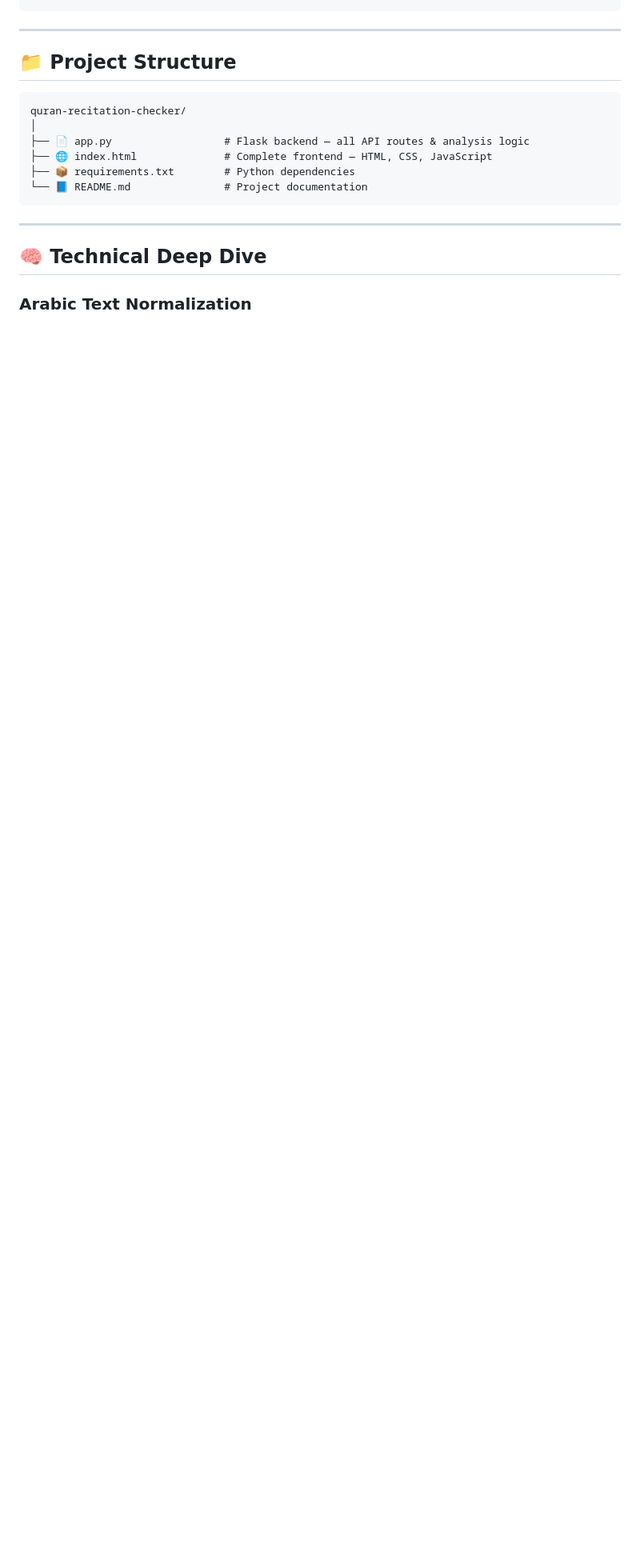
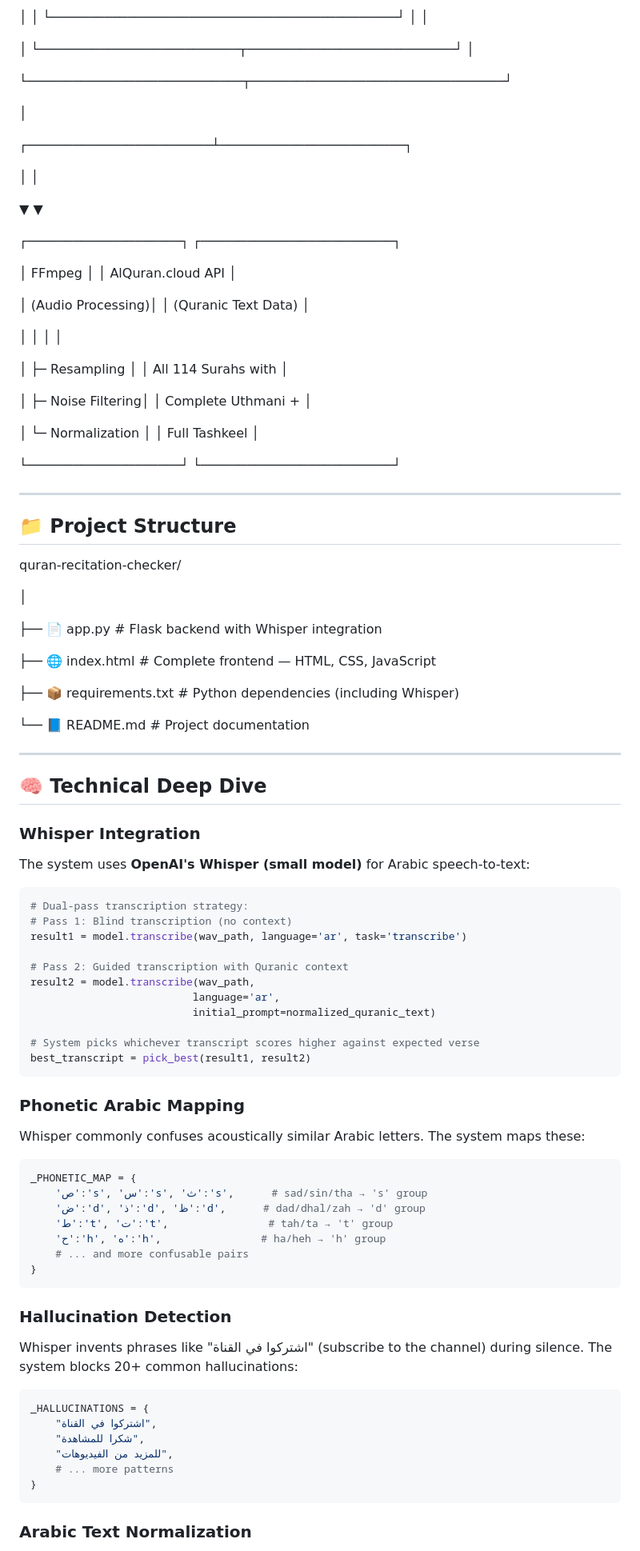
Before and after one commit to jaweriashakoor/Quran-Recitation-Accuracy-Checker-, a Markdown page: README.md, the part around one of its changes. Shown at 80% size. Drawn GitHub-style; blank space fills up the shorter version.

````diff
--- a/README.md
+++ b/README.md
@@ -237,19 +355,92 @@ STEP 7 ──► Results displayed
+│   │  └─────────────────────────────────────────────┘   │   │
+
+│   └──────────────────────────┬───────────────────────────┘   │
+
+└────────────────────────────┬─────────────────────────────────┘
+
+│
+
+┌────────────────────────┴────────────────────────┐
+
+│                                                 │
+
+▼                                                 ▼
+
+┌────────────────────┐              ┌─────────────────────────┐
+
+│  FFmpeg            │              │  AlQuran.cloud API      │
+
+│  (Audio Processing)│              │  (Quranic Text Data)    │
+
+│                    │              │                         │
+
+│  ├─ Resampling     │              │  All 114 Surahs with    │
+
+│  ├─ Noise Filtering│              │  Complete Uthmani +     │
+
+│  └─ Normalization  │              │  Full Tashkeel          │
+
+└────────────────────┘              └─────────────────────────┘
 
 ---
 
 ## 📁 Project Structure
+quran-recitation-checker/
 
-```
-quran-recitation-checker/
 │
-├── 📄 app.py                  # Flask backend — all API routes & analysis logic
+
+├── 📄 app.py                  # Flask backend with Whisper integration
+
 ├── 🌐 index.html              # Complete frontend — HTML, CSS, JavaScript
-├── 📦 requirements.txt        # Python dependencies
+
+├── 📦 requirements.txt        # Python dependencies (including Whisper)
+
 └── 📘 README.md               # Project documentation
-```
 
 ---
 
 ## 🧠 Technical Deep Dive
 
+### Whisper Integration
+The system uses **OpenAI's Whisper (small model)** for Arabic speech-to-text:
+
+```python
+# Dual-pass transcription strategy:
+# Pass 1: Blind transcription (no context)
+result1 = model.transcribe(wav_path, language='ar', task='transcribe')
+
+# Pass 2: Guided transcription with Quranic context
+result2 = model.transcribe(wav_path,
+                          language='ar',
+                          initial_prompt=normalized_quranic_text)
+
+# System picks whichever transcript scores higher against expected verse
+best_transcript = pick_best(result1, result2)
+```
+
+### Phonetic Arabic Mapping
+Whisper commonly confuses acoustically similar Arabic letters. The system maps these:
+
+```python
+_PHONETIC_MAP = {
+    'ص':'s', 'س':'s', 'ث':'s',      # sad/sin/tha → 's' group
+    'ض':'d', 'ذ':'d', 'ظ':'d',      # dad/dhal/zah → 'd' group
+    'ط':'t', 'ت':'t',                # tah/ta → 't' group
+    'ح':'h', 'ه':'h',                # ha/heh → 'h' group
+    # ... and more confusable pairs
+}
+```
+
+### Hallucination Detection
+Whisper invents phrases like "اشتركوا في القناة" (subscribe to the channel) during silence. The system blocks 20+ common hallucinations:
+
+```python
+_HALLUCINATIONS = {
+    "اشتركوا في القناة",
+    "شكرا للمشاهدة",
+    "للمزيد من الفيديوهات",
+    # ... more patterns
+}
+```
+
 ### Arabic Text Normalization
````
Also changed, not shown: other parts of README.md (+267 -123 lines).
